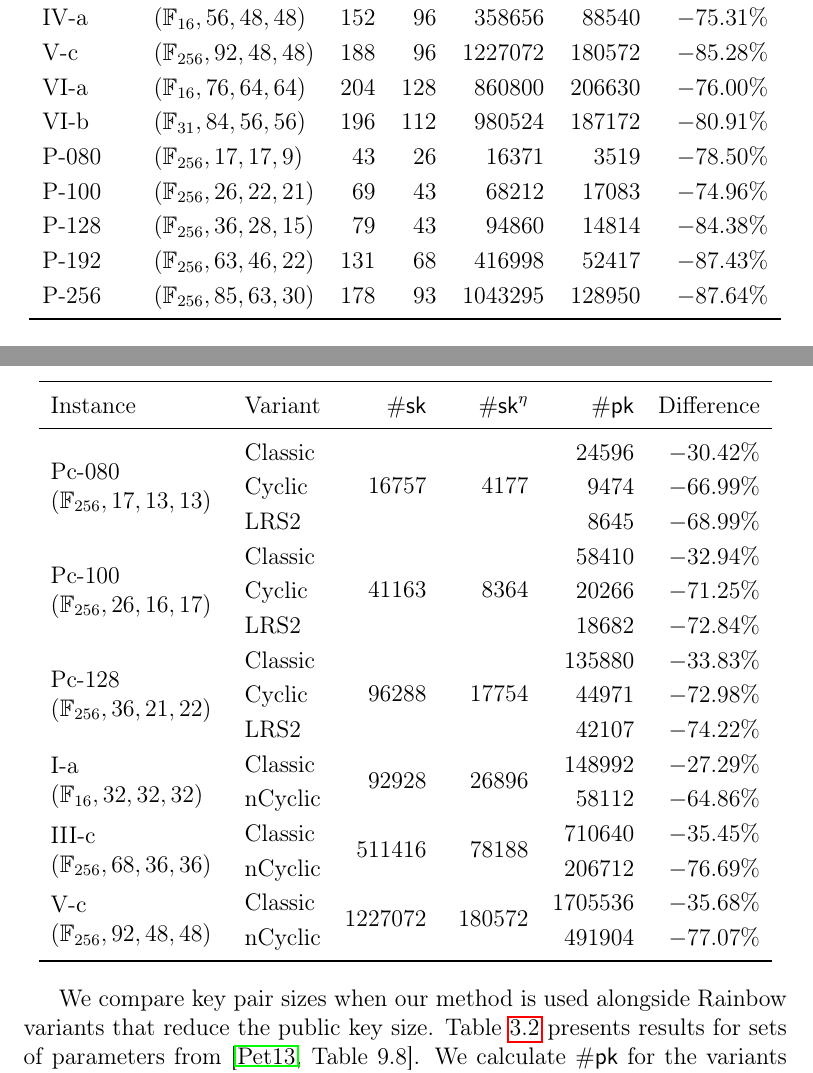
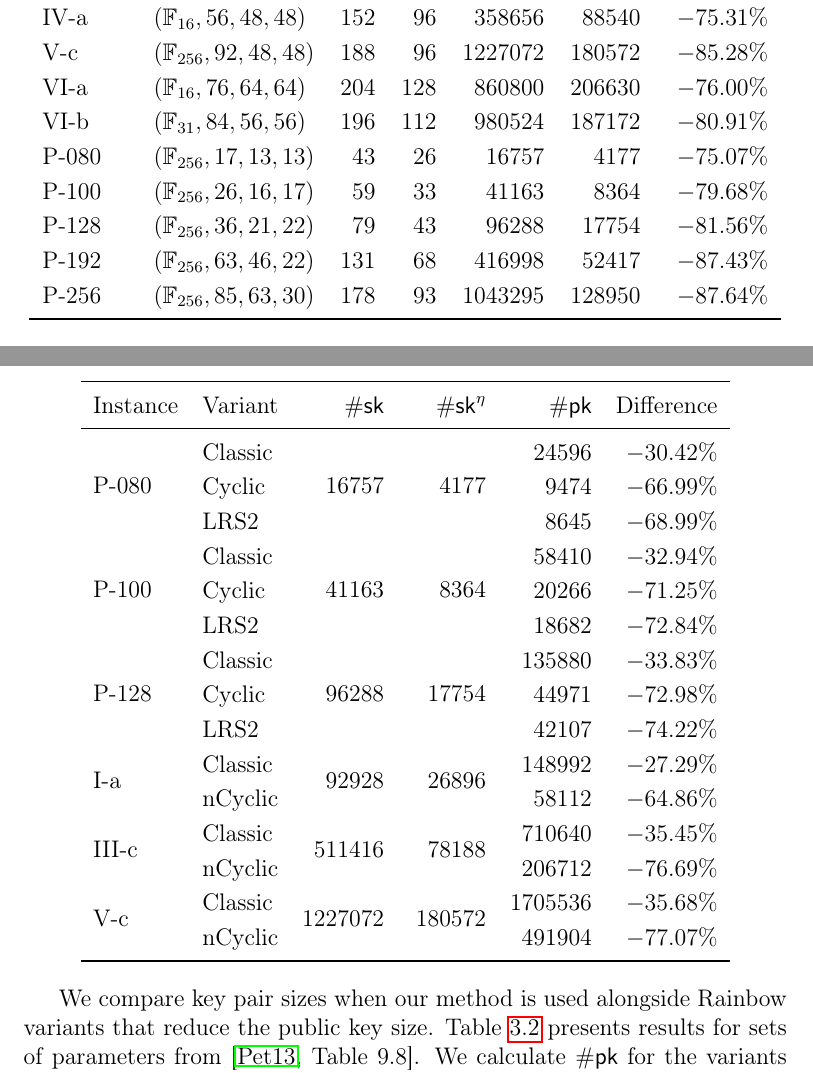
Before and after one commit to zambonin/msc, a LaTeX thesis (main.tex): two parts of pages 43 and 44 of 58, joined at a grey line, cut so that both start at the same text. Compiled offline with pdfLaTeX.

Commit message:
overleaf_to_git: update main.tex from r11223 to r11234

```diff
--- a/main.tex
+++ b/main.tex
@@ -1150,9 +1150,9 @@ We only show results for known secure parameter sets to prevent accidental endor
     V-c    & $(\mathbb{F}_{256}, 92, 48, 48)$  &  188 &   96 &  1227072 &  180572 &  $-85.28\%$ \\
     VI-a   & $(\mathbb{F}_{ 16}, 76, 64, 64)$  &  204 &  128 &   860800 &  206630 &  $-76.00\%$ \\
     VI-b   & $(\mathbb{F}_{ 31}, 84, 56, 56)$  &  196 &  112 &   980524 &  187172 &  $-80.91\%$ \\
-    P-080  & $(\mathbb{F}_{256}, 17, 17,  9)$  &   43 &   26 &    16371 &    3519 &  $-78.50\%$ \\
-    P-100  & $(\mathbb{F}_{256}, 26, 22, 21)$  &   69 &   43 &    68212 &   17083 &  $-74.96\%$ \\
-    P-128  & $(\mathbb{F}_{256}, 36, 28, 15)$  &   79 &   43 &    94860 &   14814 &  $-84.38\%$ \\
+    P-080  & $(\mathbb{F}_{256}, 17, 13, 13)$  &   43 &   26 &    16757 &    4177 &  $-75.07\%$ \\
+    P-100  & $(\mathbb{F}_{256}, 26, 16, 17)$  &   59 &   33 &    41163 &    8364 &  $-79.68\%$ \\
+    P-128  & $(\mathbb{F}_{256}, 36, 21, 22)$  &   79 &   43 &    96288 &   17754 &  $-81.56\%$ \\
     P-192  & $(\mathbb{F}_{256}, 63, 46, 22)$  &  131 &   68 &   416998 &   52417 &  $-87.43\%$ \\
     P-256  & $(\mathbb{F}_{256}, 85, 63, 30)$  &  178 &   93 &  1043295 &  128950 &  $-87.64\%$ \\
     \bottomrule
@@ -1171,23 +1171,23 @@ To the best of our knowledge, it is not trivial to combine our strategy with the
   \renewcommand{\arraystretch}{1.2}
   \centering
   \caption{Total reduction of Rainbow key pairs, in bytes, for variants of the scheme.}\label{tab:2}
-  \begin{tabular}{p{3cm}l*{5}{r}}
+  \begin{tabular}{*{2}{l}*{4}{r}}
     \toprule
     Instance & Variant & $\#\mathsf{sk}$ & $\#\mathsf{sk}^{\eta}$ & $\#\mathsf{pk}$ & Difference \\ \midrule
-    \multirow{3}{\linewidth}{Pc-080 $(\mathbb{F}_{256}, 17, 13, 13)$}  & Classic  &  \multirow{3}{*}{  16757} &  \multirow{3}{*}{   4177} &    24596 &  $-30.42\%$ \\
+    \multirow{3}{*}{P-080}  & Classic  &  \multirow{3}{*}{  16757} &  \multirow{3}{*}{   4177} &    24596 &  $-30.42\%$ \\
                             & Cyclic   &                           &                           &     9474 &  $-66.99\%$ \\
                             & LRS2     &                           &                           &     8645 &  $-68.99\%$ \\
-    \multirow{3}{\linewidth}{Pc-100 $(\mathbb{F}_{256}, 26, 16, 17)$}  & Classic  &  \multirow{3}{*}{  41163} &  \multirow{3}{*}{   8364} &    58410 &  $-32.94\%$ \\
+    \multirow{3}{*}{P-100}  & Classic  &  \multirow{3}{*}{  41163} &  \multirow{3}{*}{   8364} &    58410 &  $-32.94\%$ \\
                             & Cyclic   &                           &                           &    20266 &  $-71.25\%$ \\
                             & LRS2     &                           &                           &    18682 &  $-72.84\%$ \\
-    \multirow{3}{\linewidth}{Pc-128 $(\mathbb{F}_{256}, 36, 21, 22)$}  & Classic  &  \multirow{3}{*}{  96288} &  \multirow{3}{*}{  17754} &   135880 &  $-33.83\%$ \\
+    \multirow{3}{*}{P-128}  & Classic  &  \multirow{3}{*}{  96288} &  \multirow{3}{*}{  17754} &   135880 &  $-33.83\%$ \\
                             & Cyclic   &                           &                           &    44971 &  $-72.98\%$ \\
                             & LRS2     &                           &                           &    42107 &  $-74.22\%$ \\
-    \multirow{2}{\linewidth}{I-a $(\mathbb{F}_{ 16}, 32, 32, 32)$}  & Classic  &  \multirow{2}{*}{  92928} &  \multirow{2}{*}{  26896} &   148992 &  $-27.29\%$ \\
+    \multirow{2}{*}{I-a  }  & Classic  &  \multirow{2}{*}{  92928} &  \multirow{2}{*}{  26896} &   148992 &  $-27.29\%$ \\
                             & nCyclic  &                           &                           &    58112 &  $-64.86\%$ \\
-    \multirow{2}{\linewidth}{III-c $(\mathbb{F}_{256}, 68, 36, 36)$}  & Classic  &  \multirow{2}{*}{ 511416} &  \multirow{2}{*}{  78188} &   710640 &  $-35.45\%$ \\
+    \multirow{2}{*}{III-c}  & Classic  &  \multirow{2}{*}{ 511416} &  \multirow{2}{*}{  78188} &   710640 &  $-35.45\%$ \\
                             & nCyclic  &                           &                           &   206712 &  $-76.69\%$ \\
-    \multirow{2}{\linewidth}{V-c $(\mathbb{F}_{256}, 92, 48, 48)$}  & Classic  &  \multirow{2}{*}{1227072} &  \multirow{2}{*}{ 180572} &  1705536 &  $-35.68\%$ \\
+    \multirow{2}{*}{V-c  }  & Classic  &  \multirow{2}{*}{1227072} &  \multirow{2}{*}{ 180572} &  1705536 &  $-35.68\%$ \\
                             & nCyclic  &                           &                           &   491904 &  $-77.07\%$ \\
     \bottomrule
   \end{tabular}
```
Lines whose indentation alone changed are shown as unchanged.
